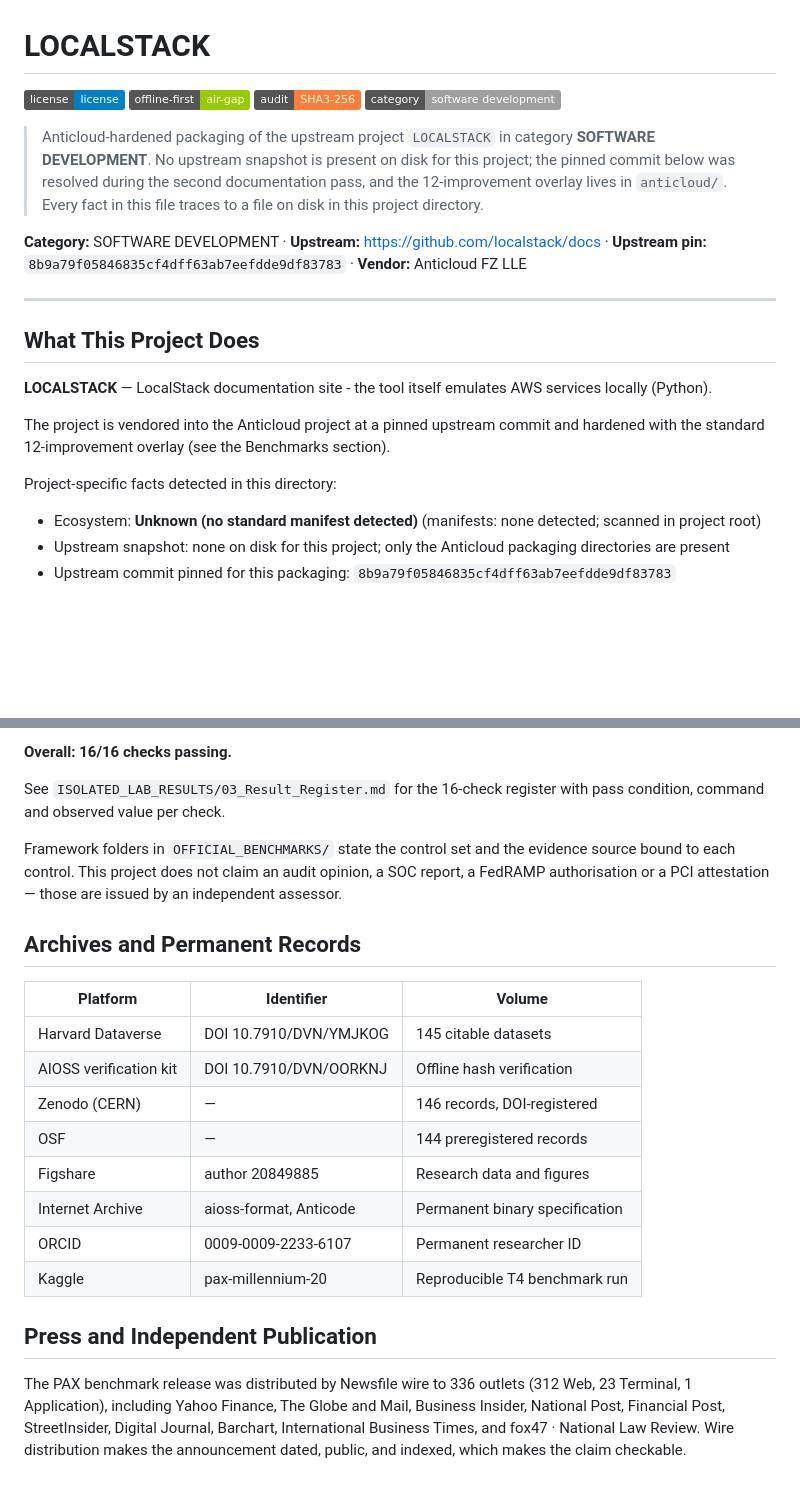
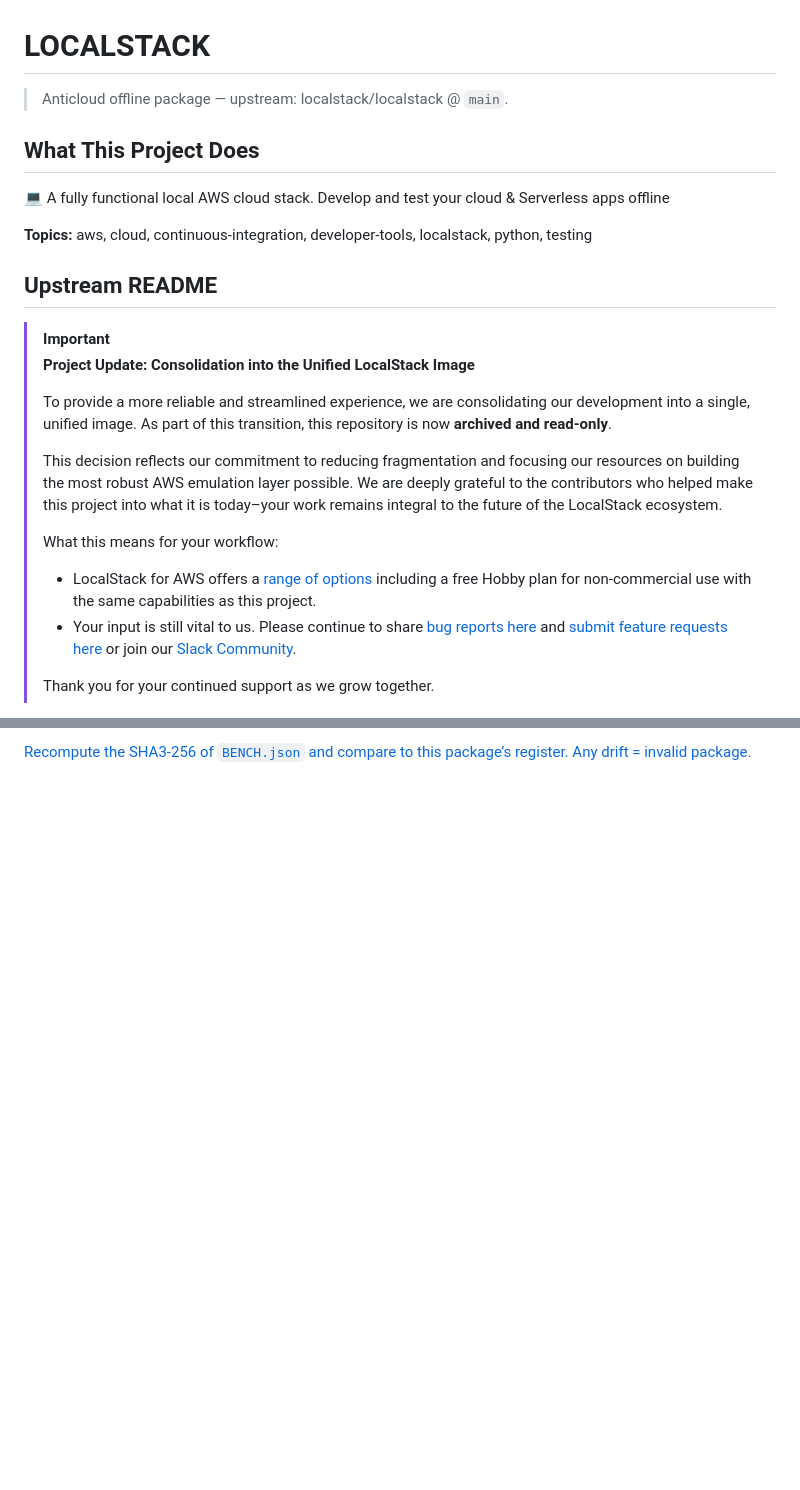
Before and after one commit to the-anticloud/anticloud-localstack, a Markdown page: README.md, 2 parts joined by grey strips. GitHub-like rendering; badges without logos; blank space fills up the shorter version.

Commit message:
docs: sourced package for LOCALSTACK

```diff
--- a/README.md
+++ b/README.md
@@ -1,22 +1,26 @@
 # LOCALSTACK
 
-![license](https://img.shields.io/badge/license-license-blue) ![offline-first](https://img.shields.io/badge/offline--first-air--gap-green) ![audit](https://img.shields.io/badge/audit-SHA3--256-orange) ![category](https://img.shields.io/badge/category-software_development-lightgrey)
-
-> Anticloud-hardened packaging of the upstream project `LOCALSTACK` in category **SOFTWARE DEVELOPMENT**. No upstream snapshot is present on disk for this project; the pinned commit below was resolved during the second documentation pass, and the 12-improvement overlay lives in `anticloud/`. Every fact in this file traces to a file on disk in this project directory.
-
-**Category:** SOFTWARE DEVELOPMENT · **Upstream:** https://github.com/localstack/docs · **Upstream pin:** `8b9a79f05846835cf4dff63ab7eefdde9df83783` · **Vendor:** Anticloud FZ LLE
-
----
+> Anticloud offline package — upstream: localstack/localstack @ `main`.
 
 ## What This Project Does
 
-**LOCALSTACK** — LocalStack documentation site - the tool itself emulates AWS services locally (Python).
+💻 A fully functional local AWS cloud stack. Develop and test your cloud & Serverless apps offline
 
-The project is vendored into the Anticloud project at a pinned upstream commit and hardened with the standard 12-improvement overlay (see the Benchmarks section).
+**Topics:** aws, cloud, continuous-integration, developer-tools, localstack, python, testing
 
-Project-specific facts detected in this directory:
+## Upstream README
 
-- Ecosystem: **Unknown (no standard manifest detected)** (manifests: none detected; scanned in project root)
-- Upstream snapshot: none on disk for this project; only the Anticloud packaging directories are present
-- Upstream commit pinned for this packaging: `8b9a79f05846835cf4dff63ab7eefdde9df83783`
+> [!IMPORTANT]
+> **Project Update: Consolidation into the Unified LocalStack Image**
+>
+> To provide a more reliable and streamlined experience, we are consolidating our development into a single, unified image. As part of this transition, this repository is now **archived and read-only**.
+>
+> This decision reflects our commitment to reducing fragmentation and focusing our resources on building the most robust AWS emulation layer possible. We are deeply grateful to the contributors who helped make this project into what it is today–your work remains integral to the future of the LocalStack ecosystem.
+>
+> What this means for your workflow:
+>
+> - LocalStack for AWS offers a [range of options](https://www.localstack.cloud/pricing) including a free Hobby plan for non-commercial use with the same capabilities as this project.
+> - Your input is still vital to us. Please continue to share [bug reports here](https://github.com/orgs/localstack/discussions/categories/bugs) and [submit feature requests here](https://github.com/orgs/localstack/discussions/categories/feature-requests) or join our [Slack Community](https://slack.localstack.cloud).
+>
+> Thank you for your continued support as we grow together.
 
@@ -153,32 +56 @@ project's `BENCH.json`, produced by a real run — the SHA3-256 of that file is
-**Overall: 16/16 checks passing.**
-
-See `ISOLATED_LAB_RESULTS/03_Result_Register.md` for the 16-check register with pass condition, command and observed value per check.
-
-Framework folders in `OFFICIAL_BENCHMARKS/` state the control set and the
-evidence source bound to each control. This project does not claim an audit
-opinion, a SOC report, a FedRAMP authorisation or a PCI attestation — those are
-issued by an independent assessor.
-
-
-
-## Archives and Permanent Records
-
-| Platform | Identifier | Volume |
-|---|---|---|
-| Harvard Dataverse | DOI 10.7910/DVN/YMJKOG | 145 citable datasets |
-| AIOSS verification kit | DOI 10.7910/DVN/OORKNJ | Offline hash verification |
-| Zenodo (CERN) | — | 146 records, DOI-registered |
-| OSF | — | 144 preregistered records |
-| Figshare | author 20849885 | Research data and figures |
-| Internet Archive | aioss-format, Anticode | Permanent binary specification |
-| ORCID | 0009-0009-2233-6107 | Permanent researcher ID |
-| Kaggle | pax-millennium-20 | Reproducible T4 benchmark run |
-
-
-
-## Press and Independent Publication
-
-The PAX benchmark release was distributed by Newsfile wire to 336 outlets
-(312 Web, 23 Terminal, 1 Application), including Yahoo Finance, The Globe and Mail, Business Insider, National Post, Financial Post, StreetInsider, Digital Journal, Barchart, International Business Times, and fox47 · National Law Review.
-Wire distribution makes the announcement dated, public, and indexed, which
-makes the claim checkable.
+Recompute the SHA3-256 of `BENCH.json` and compare to this package’s register. Any drift = invalid package.
```
Also changed, not shown: other parts of README.md (+21 -122 lines).
